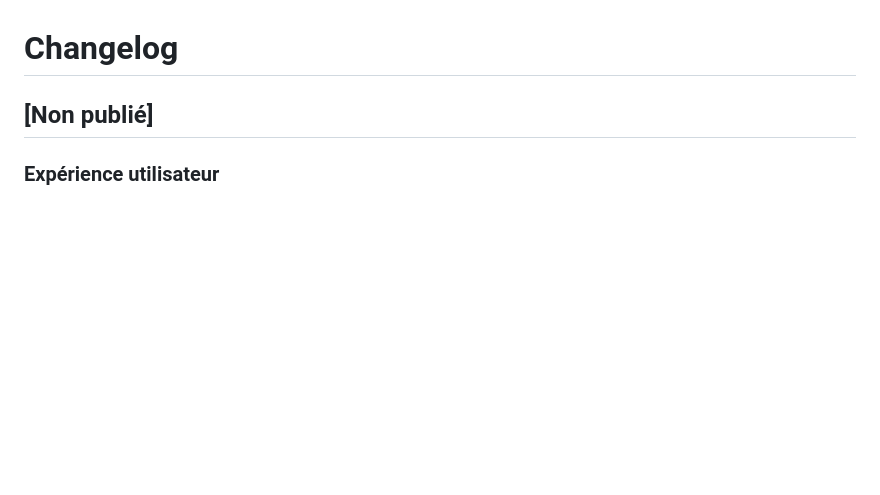
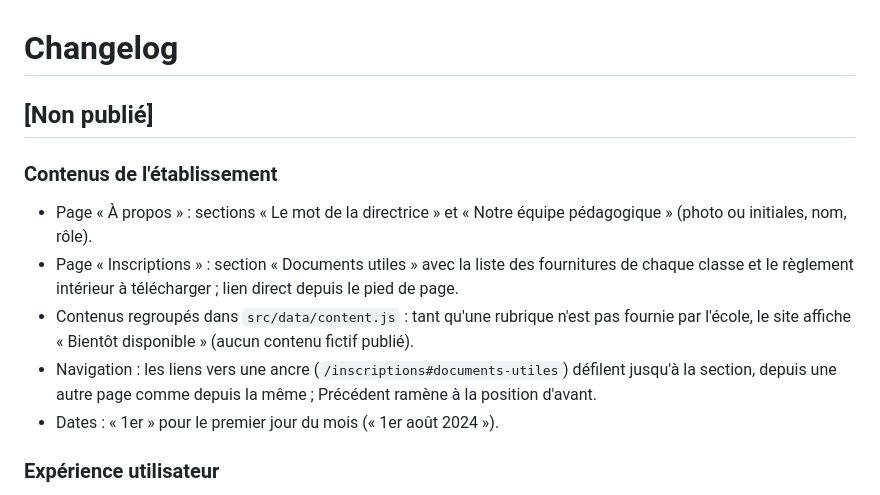
Before and after one commit to IbrahimaISIDev/sakinacollege, a Markdown page: CHANGELOG.md, the part around the change. Rendered like a GitHub page; blank space fills up the shorter version.

```diff
--- a/CHANGELOG.md
+++ b/CHANGELOG.md
@@ -1,6 +1,14 @@
 # Changelog
 
 ## [Non publié]
+
+### Contenus de l'établissement
+- Page « À propos » : sections « Le mot de la directrice » et « Notre équipe pédagogique » (photo ou initiales, nom, rôle).
+- Page « Inscriptions » : section « Documents utiles » avec la liste des fournitures de chaque classe et le règlement intérieur à télécharger ; lien direct depuis le pied de page.
+- Contenus regroupés dans `src/data/content.js` : tant qu'une rubrique n'est pas fournie par l'école, le site affiche « Bientôt disponible » (aucun contenu fictif publié).
+- Navigation : les liens vers une ancre (`/inscriptions#documents-utiles`) défilent jusqu'à la section, depuis une autre page comme depuis la même ; Précédent ramène à la position d'avant.
+- Dates : « 1er » pour le premier jour du mois (« 1er août 2024 »).
+
 
 ### Expérience utilisateur
 - Une page par actualité (`/actualites/<titre>`) avec fil d'Ariane, partage WhatsApp/Facebook, copie du lien et suggestions « À lire aussi » ; les cartes d'actualité sont entièrement cliquables. Pages pré-rendues avec données structurées `NewsArticle`.
```
Also changed, not shown: README.md (+23 -0 lines).
